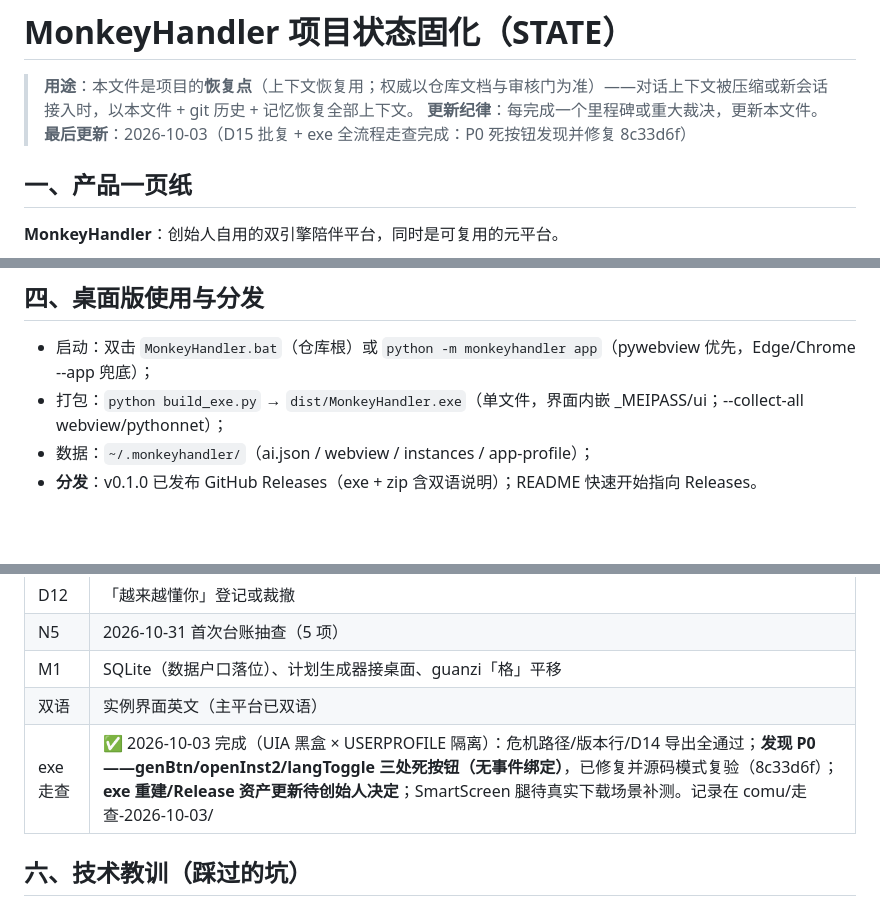
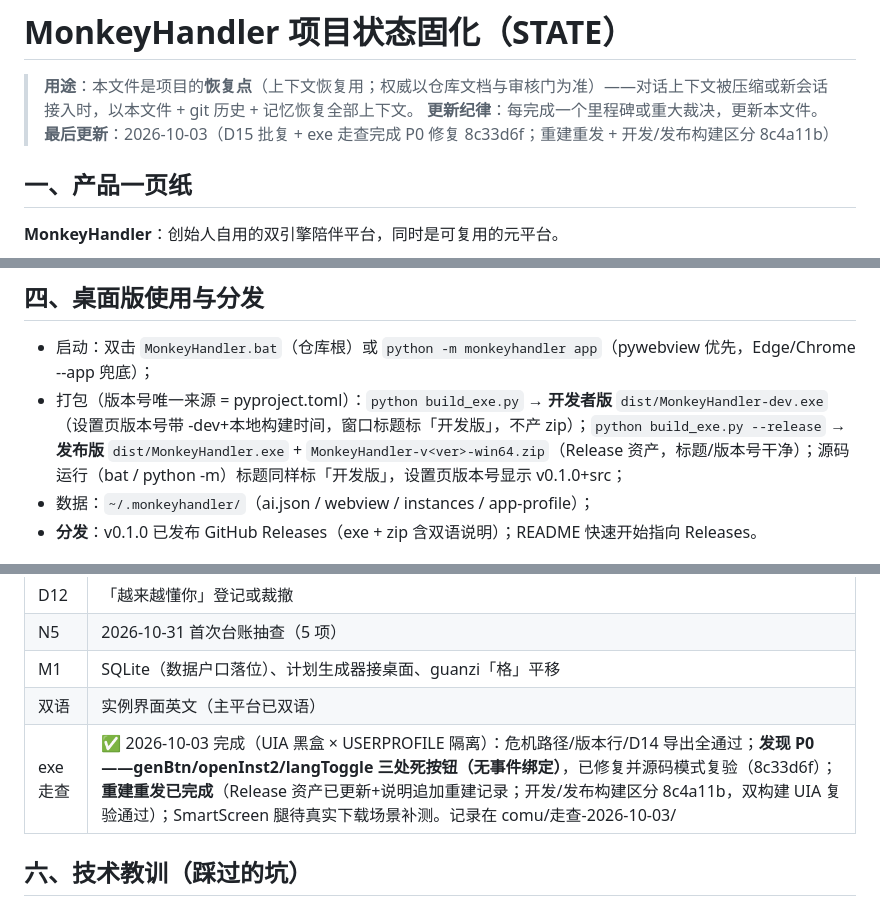
Before and after one commit to YidaZZZZ/MonkeyHandler, a Markdown page: docs/STATE.md, 3 parts joined by grey strips. Drawn GitHub-style; blank space fills up the shorter version.

Commit message:
docs: 重建重发完成入档（Release 资产更新+说明追加；开发/发布构建区分 8c4a11b 双构建复验通过）

```diff
--- a/docs/STATE.md
+++ b/docs/STATE.md
@@ -2,7 +2,7 @@
 
 > **用途**：本文件是项目的**恢复点**（上下文恢复用；权威以仓库文档与审核门为准）——对话上下文被压缩或新会话接入时，以本文件 + git 历史 + 记忆恢复全部上下文。
 > **更新纪律**：每完成一个里程碑或重大裁决，更新本文件。
-> **最后更新**：2026-10-03（D15 批复 + exe 全流程走查完成：P0 死按钮发现并修复 8c33d6f）
+> **最后更新**：2026-10-03（D15 批复 + exe 走查完成 P0 修复 8c33d6f；重建重发 + 开发/发布构建区分 8c4a11b）
 
 ## 一、产品一页纸
 
@@ -61,7 +61,7 @@
 ## 四、桌面版使用与分发
 
 - 启动：双击 `MonkeyHandler.bat`（仓库根）或 `python -m monkeyhandler app`（pywebview 优先，Edge/Chrome --app 兜底）；
-- 打包：`python build_exe.py` → `dist/MonkeyHandler.exe`（单文件，界面内嵌 _MEIPASS/ui；--collect-all webview/pythonnet）；
+- 打包（版本号唯一来源 = pyproject.toml）：`python build_exe.py` → **开发者版** `dist/MonkeyHandler-dev.exe`（设置页版本号带 -dev+本地构建时间，窗口标题标「开发版」，不产 zip）；`python build_exe.py --release` → **发布版** `dist/MonkeyHandler.exe` + `MonkeyHandler-v<ver>-win64.zip`（Release 资产，标题/版本号干净）；源码运行（bat / python -m）标题同样标「开发版」，设置页版本号显示 v0.1.0+src；
 - 数据：`~/.monkeyhandler/`（ai.json / webview / instances / app-profile）；
 - **分发**：v0.1.0 已发布 GitHub Releases（exe + zip 含双语说明）；README 快速开始指向 Releases。
 
@@ -75,7 +75,7 @@
 | N5 | 2026-10-31 首次台账抽查（5 项） |
 | M1 | SQLite（数据户口落位）、计划生成器接桌面、guanzi「格」平移 |
 | 双语 | 实例界面英文（主平台已双语） |
-| exe 走查 | ✅ 2026-10-03 完成（UIA 黑盒 × USERPROFILE 隔离）：危机路径/版本行/D14 导出全通过；**发现 P0——genBtn/openInst2/langToggle 三处死按钮（无事件绑定）**，已修复并源码模式复验（8c33d6f）；**exe 重建/Release 资产更新待创始人决定**；SmartScreen 腿待真实下载场景补测。记录在 comu/走查-2026-10-03/ |
+| exe 走查 | ✅ 2026-10-03 完成（UIA 黑盒 × USERPROFILE 隔离）：危机路径/版本行/D14 导出全通过；**发现 P0——genBtn/openInst2/langToggle 三处死按钮（无事件绑定）**，已修复并源码模式复验（8c33d6f）；**重建重发已完成**（Release 资产已更新+说明追加重建记录；开发/发布构建区分 8c4a11b，双构建 UIA 复验通过）；SmartScreen 腿待真实下载场景补测。记录在 comu/走查-2026-10-03/ |
 
 ## 六、技术教训（踩过的坑）
 
```
